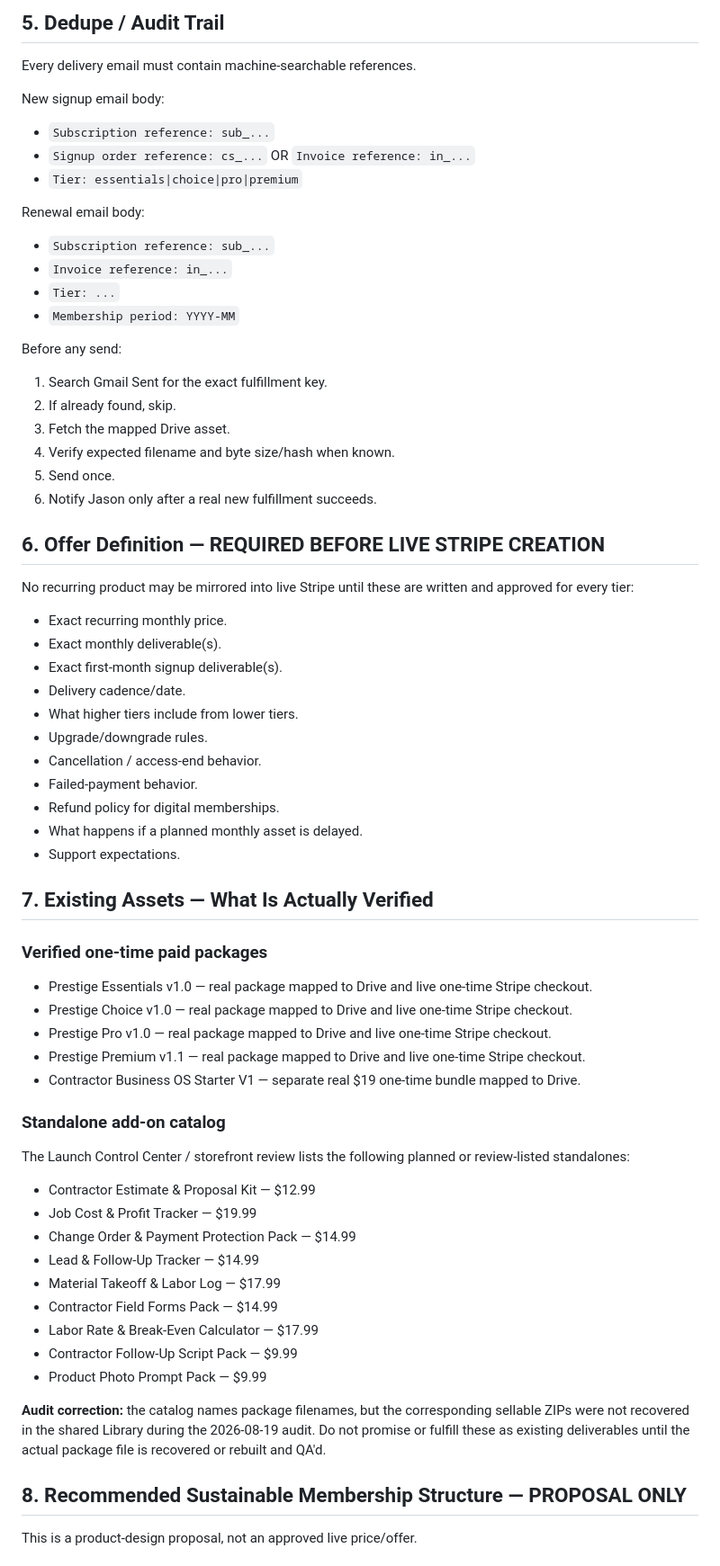
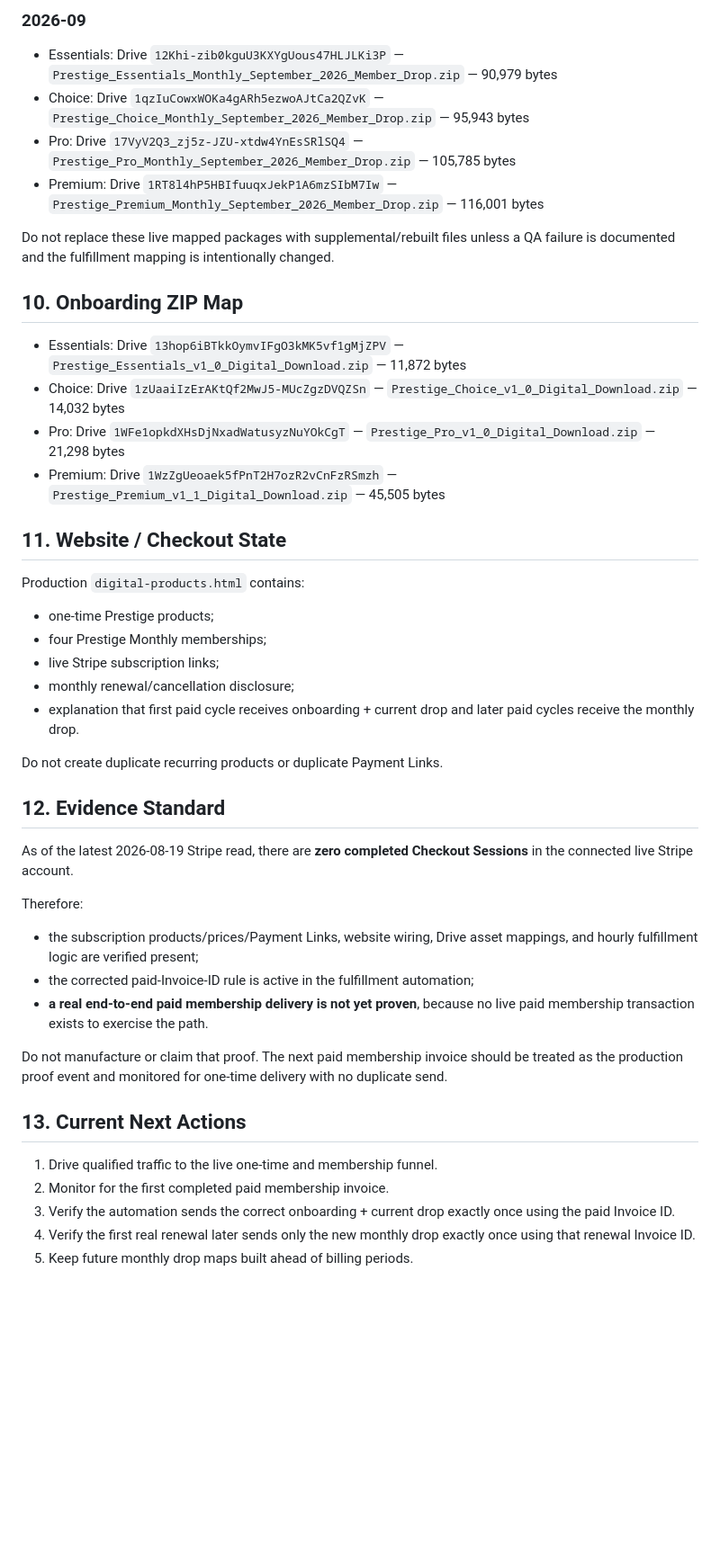
Before and after one commit to jrepp82/contractor-tested-picks-site, a Markdown page: SUBSCRIPTION_AUTOMATION_SPEC.md, the part around one of its changes. Shown at 90% size. Rendered like a GitHub page; blank space fills up the shorter version.

Commit message:
Correct live membership fulfillment source of truth

```diff
--- a/SUBSCRIPTION_AUTOMATION_SPEC.md
+++ b/SUBSCRIPTION_AUTOMATION_SPEC.md
@@ -72,62 +105,42 @@ Do not implement plan switching until tier entitlements are defined. When implem
 
-## 5. Dedupe / Audit Trail
-Every delivery email must contain machine-searchable references.
+### 2026-09
+- Essentials: Drive `12Khi-zib0kguU3KXYgUous47HLJLKi3P` — `Prestige_Essentials_Monthly_September_2026_Member_Drop.zip` — 90,979 bytes
+- Choice: Drive `1qzIuCowxWOKa4gARh5ezwoAJtCa2QZvK` — `Prestige_Choice_Monthly_September_2026_Member_Drop.zip` — 95,943 bytes
+- Pro: Drive `17VyV2Q3_zj5z-JZU-xtdw4YnEsSRlSQ4` — `Prestige_Pro_Monthly_September_2026_Member_Drop.zip` — 105,785 bytes
+- Premium: Drive `1RT8l4hP5HBIfuuqxJekP1A6mzSIbM7Iw` — `Prestige_Premium_Monthly_September_2026_Member_Drop.zip` — 116,001 bytes
 
-New signup email body:
-- `Subscription reference: sub_...`
-- `Signup order reference: cs_...` OR `Invoice reference: in_...`
-- `Tier: essentials|choice|pro|premium`
+Do not replace these live mapped packages with supplemental/rebuilt files unless a QA failure is documented and the fulfillment mapping is intentionally changed.
 
-Renewal email body:
-- `Subscription reference: sub_...`
-- `Invoice reference: in_...`
-- `Tier: ...`
-- `Membership period: YYYY-MM`
+## 10. Onboarding ZIP Map
+- Essentials: Drive `13hop6iBTkkOymvIFgO3kMK5vf1gMjZPV` — `Prestige_Essentials_v1_0_Digital_Download.zip` — 11,872 bytes
+- Choice: Drive `1zUaaiIzErAKtQf2MwJ5-MUcZgzDVQZSn` — `Prestige_Choice_v1_0_Digital_Download.zip` — 14,032 bytes
+- Pro: Drive `1WFe1opkdXHsDjNxadWatusyzNuYOkCgT` — `Prestige_Pro_v1_0_Digital_Download.zip` — 21,298 bytes
+- Premium: Drive `1WzZgUeoaek5fPnT2H7ozR2vCnFzRSmzh` — `Prestige_Premium_v1_1_Digital_Download.zip` — 45,505 bytes
 
-Before any send:
-1. Search Gmail Sent for the exact fulfillment key.
-2. If already found, skip.
-3. Fetch the mapped Drive asset.
-4. Verify expected filename and byte size/hash when known.
-5. Send once.
-6. Notify Jason only after a real new fulfillment succeeds.
+## 11. Website / Checkout State
+Production `digital-products.html` contains:
+- one-time Prestige products;
+- four Prestige Monthly memberships;
+- live Stripe subscription links;
+- monthly renewal/cancellation disclosure;
+- explanation that first paid cycle receives onboarding + current drop and later paid cycles receive the monthly drop.
 
-## 6. Offer Definition — REQUIRED BEFORE LIVE STRIPE CREATION
-No recurring product may be mirrored into live Stripe until these are written and approved for every tier:
-- Exact recurring monthly price.
-- Exact monthly deliverable(s).
-- Exact first-month signup deliverable(s).
-- Delivery cadence/date.
-- What higher tiers include from lower tiers.
-- Upgrade/downgrade rules.
-- Cancellation / access-end behavior.
-- Failed-payment behavior.
-- Refund policy for digital memberships.
-- What happens if a planned monthly asset is delayed.
-- Support expectations.
+Do not create duplicate recurring products or duplicate Payment Links.
 
-## 7. Existing Assets — What Is Actually Verified
-### Verified one-time paid packages
-- Prestige Essentials v1.0 — real package mapped to Drive and live one-time Stripe checkout.
-- Prestige Choice v1.0 — real package mapped to Drive and live one-time Stripe checkout.
-- Prestige Pro v1.0 — real package mapped to Drive and live one-time Stripe checkout.
-- Prestige Premium v1.1 — real package mapped to Drive and live one-time Stripe checkout.
-- Contractor Business OS Starter V1 — separate real $19 one-time bundle mapped to Drive.
+## 12. Evidence Standard
+As of the latest 2026-08-19 Stripe read, there are **zero completed Checkout Sessions** in the connected live Stripe account.
 
-### Standalone add-on catalog
-The Launch Control Center / storefront review lists the following planned or review-listed standalones:
-- Contractor Estimate & Proposal Kit — $12.99
-- Job Cost & Profit Tracker — $19.99
-- Change Order & Payment Protection Pack — $14.99
-- Lead & Follow-Up Tracker — $14.99
-- Material Takeoff & Labor Log — $17.99
-- Contractor Field Forms Pack — $14.99
-- Labor Rate & Break-Even Calculator — $17.99
-- Contractor Follow-Up Script Pack — $9.99
-- Product Photo Prompt Pack — $9.99
+Therefore:
+- the subscription products/prices/Payment Links, website wiring, Drive asset mappings, and hourly fulfillment logic are verified present;
+- the corrected paid-Invoice-ID rule is active in the fulfillment automation;
+- **a real end-to-end paid membership delivery is not yet proven**, because no live paid membership transaction exists to exercise the path.
 
-**Audit correction:** the catalog names package filenames, but the corresponding sellable ZIPs were not recovered in the shared Library during the 2026-08-19 audit. Do not promise or fulfill these as existing deliverables until the actual package file is recovered or rebuilt and QA'd.
+Do not manufacture or claim that proof. The next paid membership invoice should be treated as the production proof event and monitored for one-time delivery with no duplicate send.
 
-## 8. Recommended Sustainable Membership Structure — PROPOSAL ONLY
-This is a product-design proposal, not an approved live price/offer.
+## 13. Current Next Actions
+1. Drive qualified traffic to the live one-time and membership funnel.
+2. Monitor for the first completed paid membership invoice.
+3. Verify the automation sends the correct onboarding + current drop exactly once using the paid Invoice ID.
+4. Verify the first real renewal later sends only the new monthly drop exactly once using that renewal Invoice ID.
+5. Keep future monthly drop maps built ahead of billing periods.
 
```
Also changed, not shown: other parts of SUBSCRIPTION_AUTOMATION_SPEC.md (+88 -105 lines).
